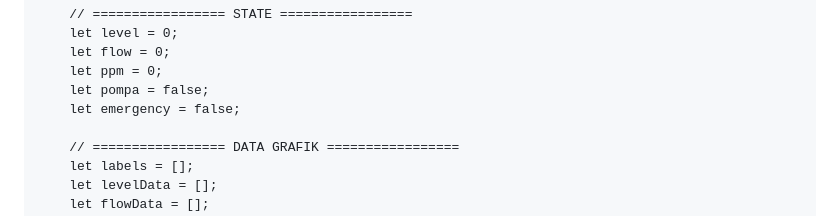
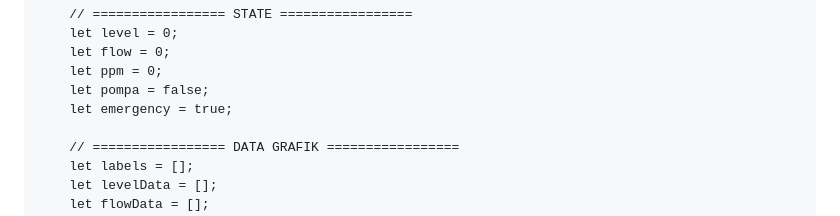
Before and after one commit to shendyhannan034/Smart-Green-House, a Markdown page: README.md, the part around the change. GitHub-like rendering.

Commit message:
Smart Green House.md

```diff
--- a/README.md
+++ b/README.md
@@ -149,7 +149,7 @@ Web
         let flow = 0;
         let ppm = 0;
         let pompa = false;
-        let emergency = false;
+        let emergency = true;
 
         // ================= DATA GRAFIK =================
         let labels = [];
```
